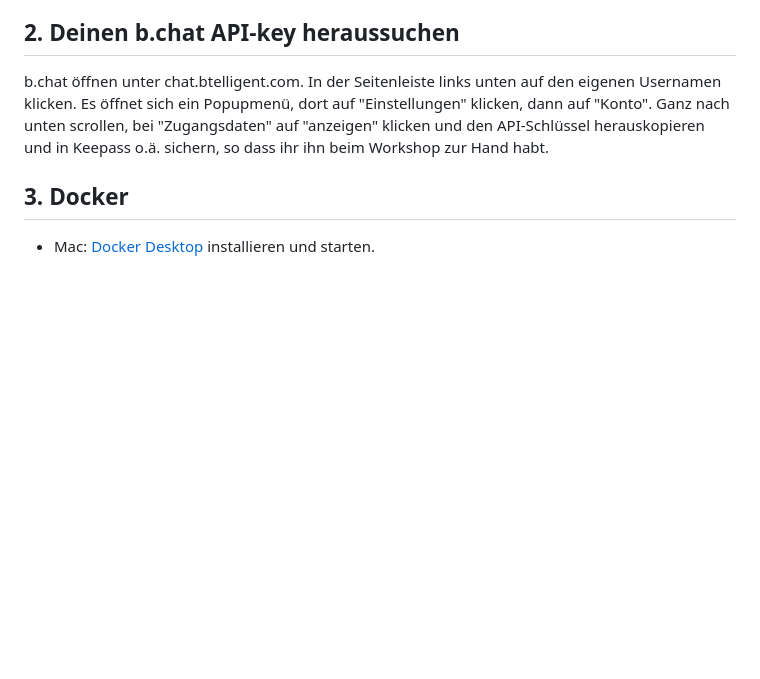
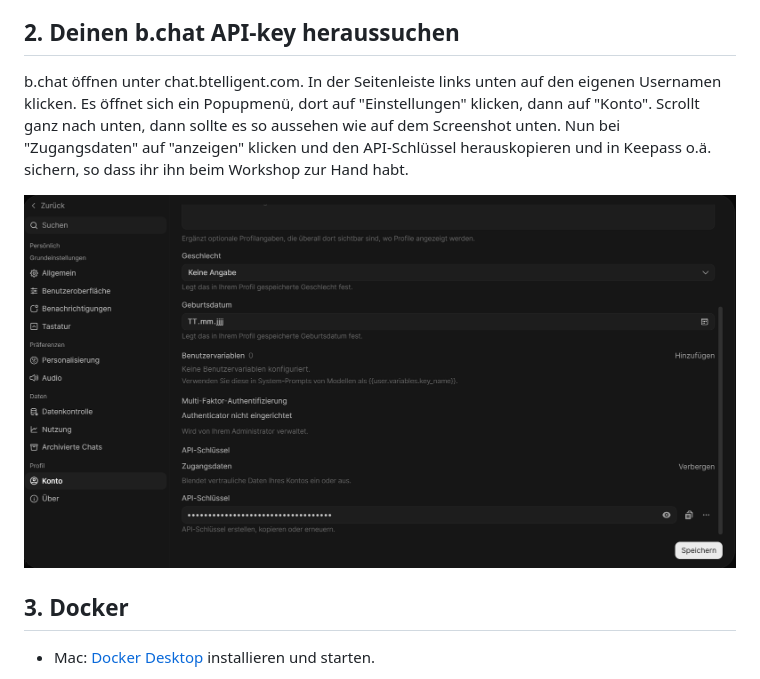
Before and after one commit to Allgoerithm/tjf-evolve-participants, a Markdown page: vorbereitung.md, the part around the change. Rendered like a GitHub page; pictures changed too: docs/images/bchat-api-schluessel.png (added); blank space fills up the shorter version.

Commit message:
Add b.chat API key screenshot to Vorbereitung

```diff
--- a/vorbereitung.md
+++ b/vorbereitung.md
@@ -14,9 +14,9 @@ dauert rund 20–30 Minuten. Am Workshop-Tag geht die Einrichtung dann schnell.
 ## 2. Deinen b.chat API-key heraussuchen
 
 b.chat öffnen unter chat.btelligent.com. In der Seitenleiste links unten auf den eigenen Usernamen klicken.
-Es öffnet sich ein Popupmenü, dort auf "Einstellungen" klicken, dann auf "Konto". Ganz nach unten scrollen,
-bei "Zugangsdaten" auf "anzeigen" klicken und den API-Schlüssel herauskopieren und in Keepass o.ä. sichern,
-so dass ihr ihn beim Workshop zur Hand habt.
+Es öffnet sich ein Popupmenü, dort auf "Einstellungen" klicken, dann auf "Konto". Scrollt ganz nach unten, dann sollte es so aussehen wie auf dem Screenshot unten. Nun bei "Zugangsdaten" auf "anzeigen" klicken und den API-Schlüssel herauskopieren und in Keepass o.ä. sichern, so dass ihr ihn beim Workshop zur Hand habt.
+
+![b.chat: Einstellungen → Konto → Zugangsdaten → API-Schlüssel](docs/images/bchat-api-schluessel.png)
 
 ## 3. Docker
 
```
